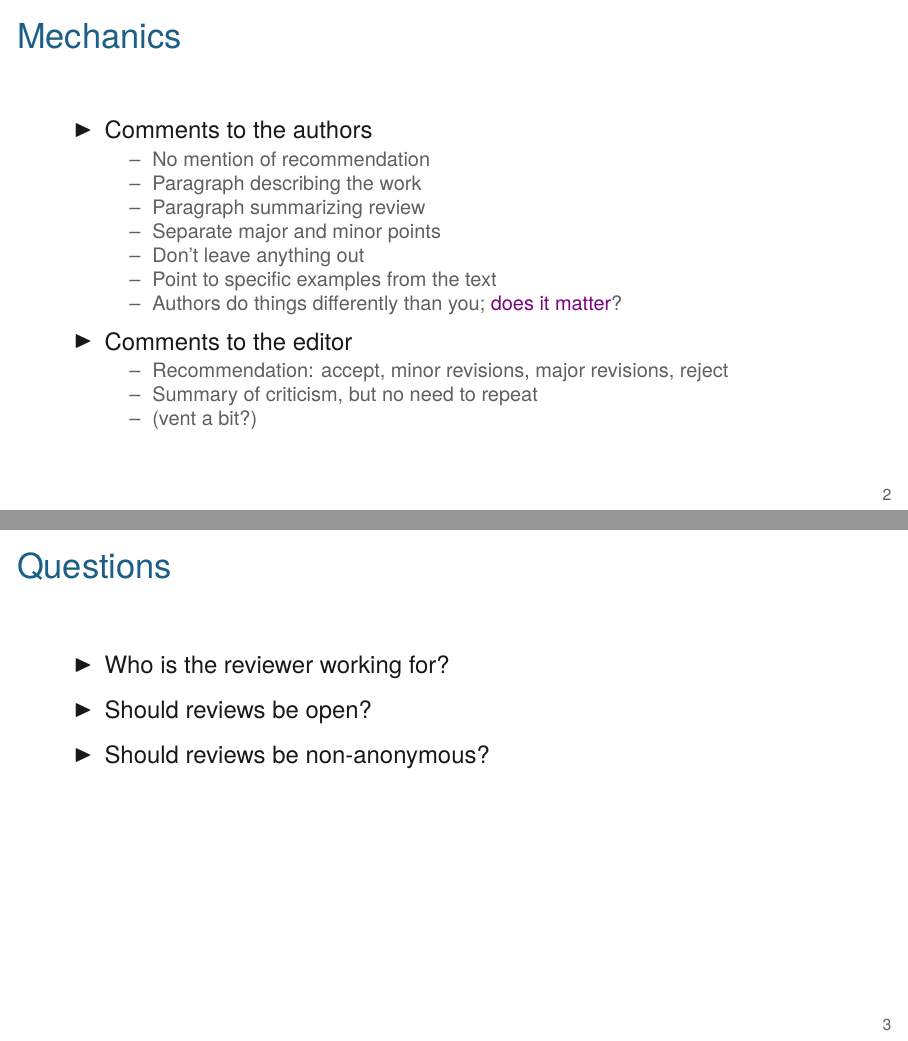
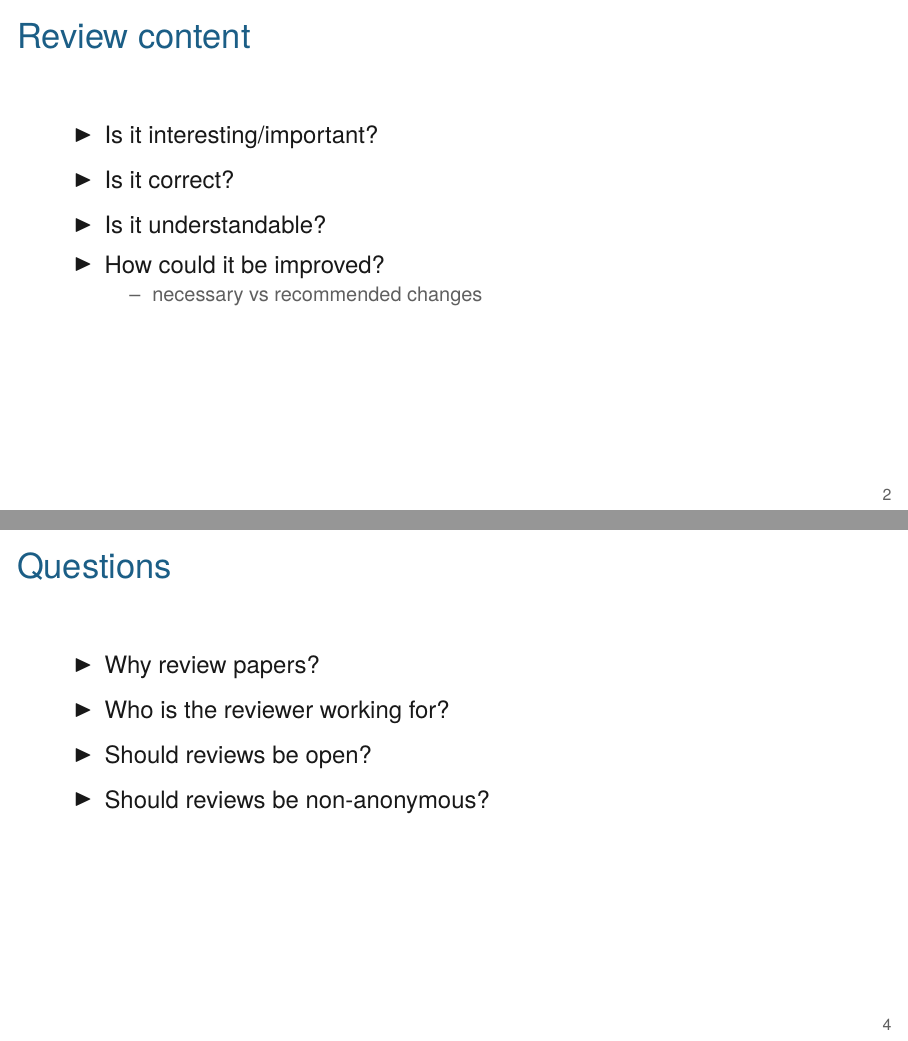
Before and after one commit to kbroman/BMI883, LaTeX slides (slides/03_reviewing.tex): pages 2 and 3 of 3 before the commit and pages 2 and 4 of 4 after it, joined at a grey line. Compiled offline with XeLaTeX.

Commit message:
Add to slides re reviewing

```diff
--- a/slides/03_reviewing.tex
+++ b/slides/03_reviewing.tex
@@ -34,6 +34,23 @@
 
 
 
+\begin{frame}{Review content}
+
+\bbi
+\item Is it interesting/important?
+\item Is it correct?
+\item Is it understandable?
+\item How could it be improved?
+  \bi
+\item necessary vs recommended changes
+  \ei
+  \ei
+
+\end{frame}
+
+
+
+
 \begin{frame}{Mechanics}
 
 
@@ -64,6 +82,7 @@
 
 
   \bbi
+\item Why review papers?
 \item Who is the reviewer working for?
 \item Should reviews be open?
 \item Should reviews be non-anonymous?
```
Also changed, not shown: slides/03_reviewing.pdf, slides/03_reviewing.tex (1 more changed lines).
